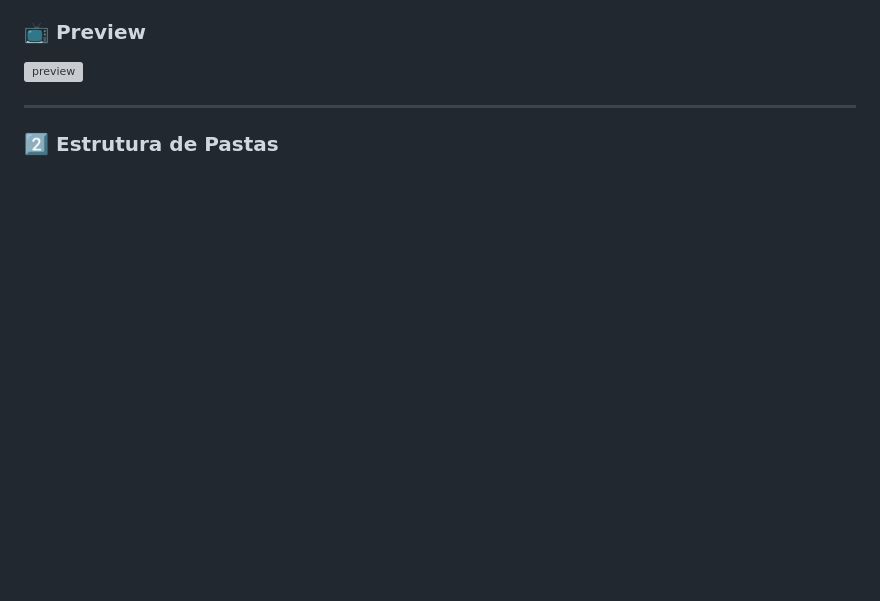
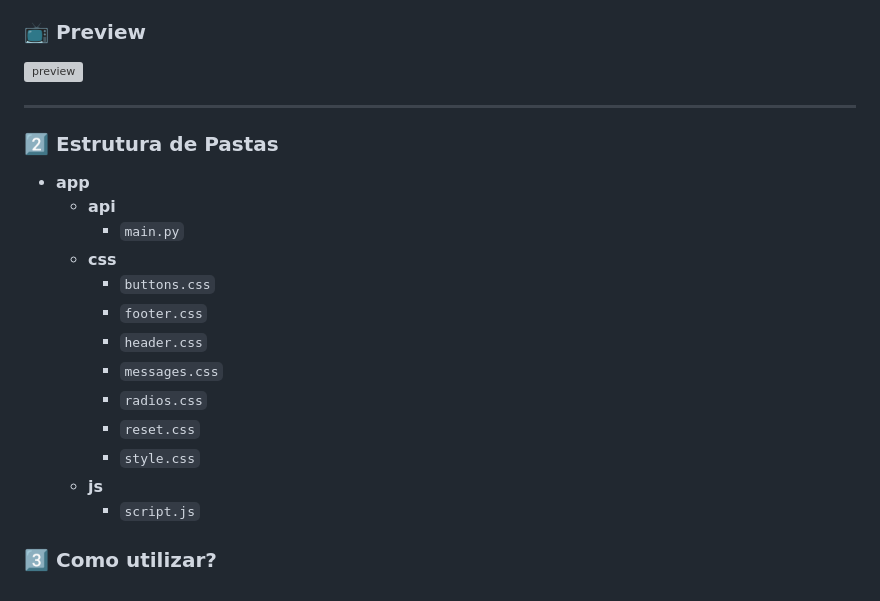
Before and after one commit to FeMarzani/Teams-Transcribe-Summary, a Markdown page: README.md, the part around the change. Rendered like a GitHub page; blank space fills up the shorter version; grey boxes are pictures that could not be loaded.

Commit message:
:books: docs: adicionando estrutura de pastas

```diff
--- a/README.md
+++ b/README.md
@@ -49,3 +49,18 @@ O Teams Transcriber Summary é um sistema integrado a partir de uma API feita co
 ---
 
 ### 2️⃣ Estrutura de Pastas
+- **app**
+    - **api**
+        - `main.py`
+    - **css**
+        - `buttons.css`
+        - `footer.css`
+        - `header.css`
+        - `messages.css`
+        - `radios.css`
+        - `reset.css`
+        - `style.css`
+    - **js**
+        - `script.js`
+
+### 3️⃣ Como utilizar?
```
